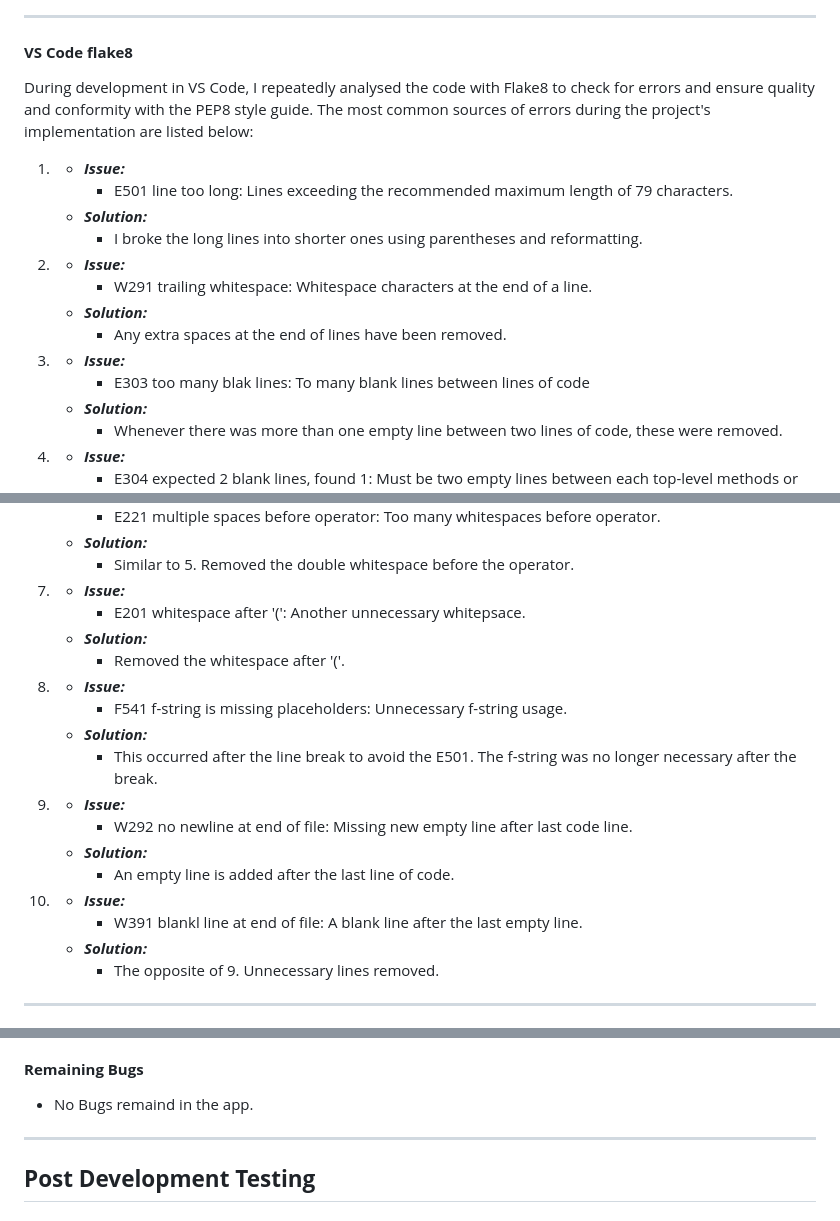
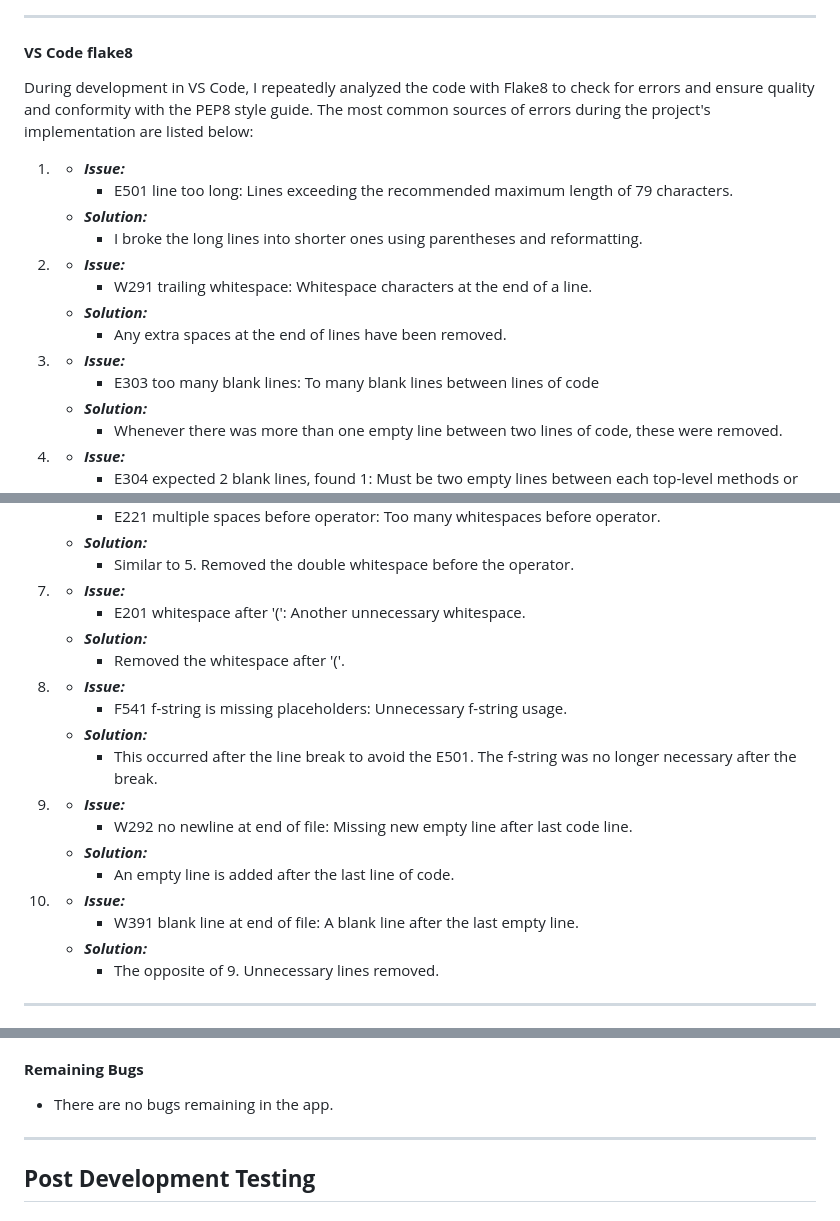
Before and after one commit to ksstrat/milestone-project-3, a Markdown page: TESTING.md, 3 parts joined by grey strips. GitHub-like rendering.

Commit message:
docs: fix typo in testing.md

```diff
--- a/TESTING.md
+++ b/TESTING.md
@@ -19,7 +19,7 @@ While developing, I've manually tested using the following methods:
 ***
 
 #### **VS Code flake8**
-During development in VS Code, I repeatedly analysed the code with Flake8 to check for errors and ensure quality and conformity with the PEP8 style guide. The most common sources of errors during the project's implementation are listed below:
+During development in VS Code, I repeatedly analyzed the code with Flake8 to check for errors and ensure quality and conformity with the PEP8 style guide. The most common sources of errors during the project's implementation are listed below:
 
 1.  * ***Issue:***
         * E501 line too long: Lines exceeding the recommended maximum length of 79 characters.
@@ -32,7 +32,7 @@ During development in VS Code, I repeatedly analysed the code with Flake8 to che
         * Any extra spaces at the end of lines have been removed.
 
 3.  * ***Issue:***
-        * E303 too many blak lines: To many blank lines between lines of code
+        * E303 too many blank lines: To many blank lines between lines of code
     * ***Solution:***
         * Whenever there was more than one empty line between two lines of code, these were removed.
 
@@ -52,7 +52,7 @@ During development in VS Code, I repeatedly analysed the code with Flake8 to che
         * Similar to 5. Removed the double whitespace before the operator.
 
 7.  * ***Issue:***
-        * E201 whitespace after '(': Another unnecessary whitepsace.
+        * E201 whitespace after '(': Another unnecessary whitespace.
     * ***Solution:***
         * Removed the whitespace after '('.
 
@@ -67,7 +67,7 @@ During development in VS Code, I repeatedly analysed the code with Flake8 to che
         * An empty line is added after the last line of code.
 
 10. * ***Issue:***
-        * W391 blankl line at end of file: A blank line after the last empty line.
+        * W391 blank line at end of file: A blank line after the last empty line.
     * ***Solution:***
         * The opposite of 9. Unnecessary lines removed.
 
@@ -86,7 +86,7 @@ During development in VS Code, I repeatedly analysed the code with Flake8 to che
         * The problem was that I had tried to solve the alignment with ljust, which turned out to be inaccurate and cumbersome. After changing the method to display boards side by side, the problem was solved.
 
 #### **Remaining Bugs**
-* No Bugs remaind in the app.
+* There are no bugs remaining in the app.
 
 ***
 ## **Post Development Testing**
```
Also changed, not shown: other parts of TESTING.md (+1 -1 lines).
